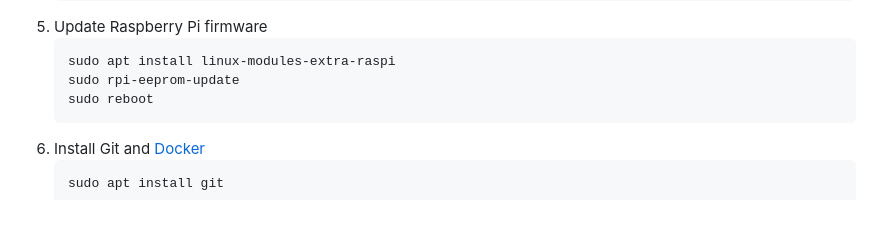
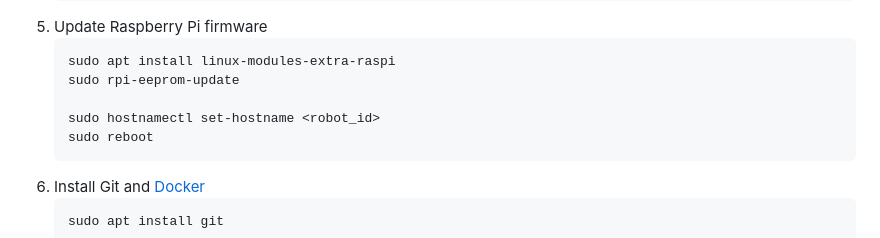
Before and after one commit to monash-wsrn/ebug-network, a Markdown page: docs/Setup Robot.md, the part around the change. GitHub-like rendering; blank space fills up the shorter version.

Commit message:
Update hostname

````diff
--- a/docs/Setup Robot.md
+++ b/docs/Setup Robot.md
@@ -56,6 +56,8 @@
     ```sh
     sudo apt install linux-modules-extra-raspi
     sudo rpi-eeprom-update
+
+    sudo hostnamectl set-hostname <robot_id>
     sudo reboot
     ```
 6. Install Git and [Docker](https://docs.docker.com/engine/install/ubuntu/#install-using-the-repository)
````
Also changed, not shown: docs/Deploy Containers.md (+1 -1 lines).
